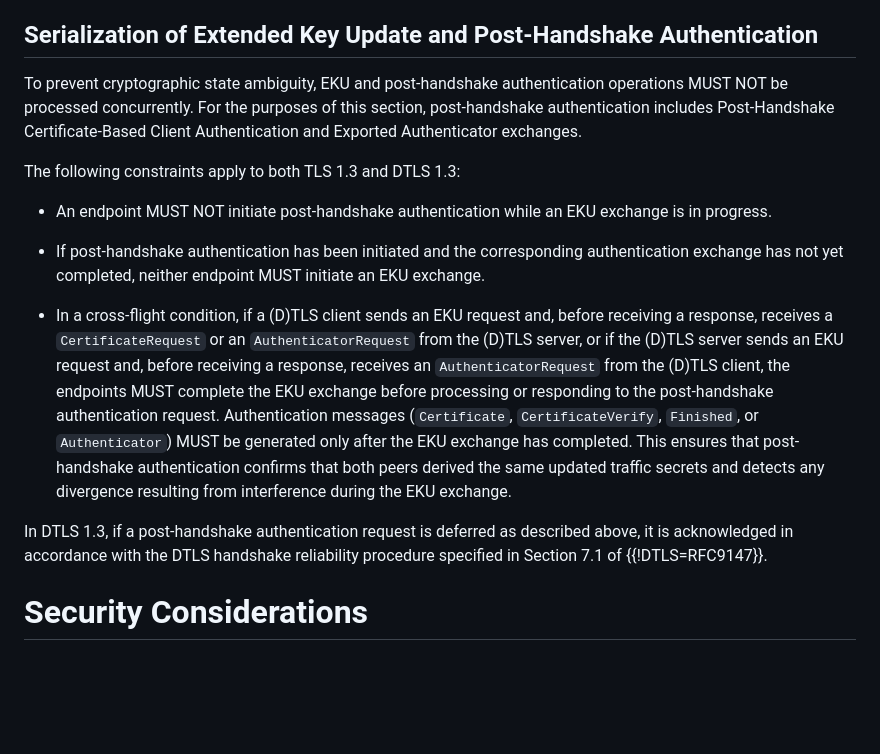
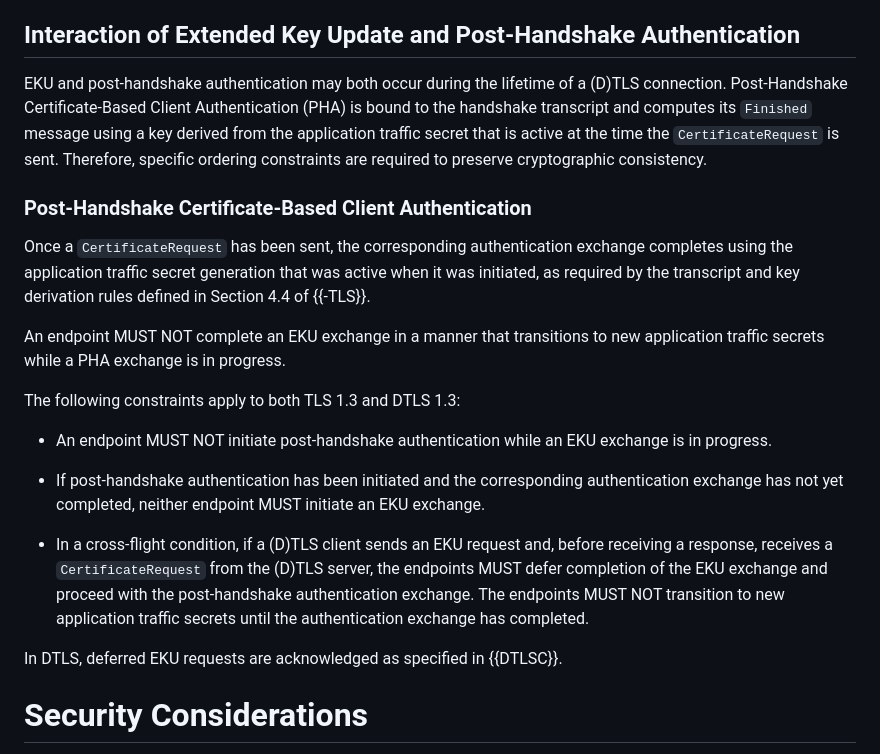
Before and after one commit to tlswg/tls-key-update, a Markdown page: draft-ietf-tls-extended-key-update.md, the part around the change. GitHub-like rendering; blank space fills up the shorter version.

```diff
--- a/draft-ietf-tls-extended-key-update.md
+++ b/draft-ietf-tls-extended-key-update.md
@@ -916,19 +916,44 @@ certificate_request_context field, allowing the peer, particularly in
 DTLS where records may be reordered, to determine the correct exporter
 secret for validation.
 
-## Serialization of Extended Key Update and Post-Handshake Authentication
+## Interaction of Extended Key Update and Post-Handshake Authentication
 
-To prevent cryptographic state ambiguity, EKU and post-handshake authentication operations MUST NOT be processed concurrently. For the purposes of this section, post-handshake authentication includes Post-Handshake Certificate-Based Client Authentication and Exported Authenticator exchanges.
+EKU and post-handshake authentication may both occur during the lifetime
+of a (D)TLS connection.  Post-Handshake Certificate-Based Client
+Authentication (PHA) is bound to the handshake transcript and computes
+its `Finished` message using a key derived from the application traffic
+secret that is active at the time the `CertificateRequest` is sent.
+Therefore, specific ordering constraints are required to preserve
+cryptographic consistency.
+
+### Post-Handshake Certificate-Based Client Authentication
+
+Once a `CertificateRequest` has been sent, the corresponding
+authentication exchange completes using the application traffic secret
+generation that was active when it was initiated, as required by the
+transcript and key derivation rules defined in Section 4.4 of {{-TLS}}.
+
+An endpoint MUST NOT complete an EKU exchange in a manner that
+transitions to new application traffic secrets while a PHA exchange
+is in progress.
 
 The following constraints apply to both TLS 1.3 and DTLS 1.3:
 
-- An endpoint MUST NOT initiate post-handshake authentication while an EKU exchange is in progress.
+* An endpoint MUST NOT initiate post-handshake authentication while an
+  EKU exchange is in progress.
 
-- If post-handshake authentication has been initiated and the corresponding authentication exchange has not yet completed, neither endpoint MUST initiate an EKU exchange.
+* If post-handshake authentication has been initiated and the corresponding
+  authentication exchange has not yet completed, neither endpoint
+  MUST initiate an EKU exchange.
 
-- In a cross-flight condition, if a (D)TLS client sends an EKU request and, before receiving a response, receives a `CertificateRequest` or an `AuthenticatorRequest` from the (D)TLS server, or if the (D)TLS server sends an EKU request and, before receiving a response, receives an `AuthenticatorRequest` from the (D)TLS client, the endpoints MUST complete the EKU exchange before processing or responding to the post-handshake authentication request. Authentication messages (`Certificate`, `CertificateVerify`, `Finished`, or `Authenticator`) MUST be generated only after the EKU exchange has completed. This ensures that post-handshake authentication confirms that both peers derived the same updated traffic secrets and detects any divergence resulting from interference during the EKU exchange.
+* In a cross-flight condition, if a (D)TLS client sends an EKU request and,
+  before receiving a response, receives a `CertificateRequest` from the
+  (D)TLS server, the endpoints MUST defer completion of the EKU exchange
+  and proceed with the post-handshake authentication exchange. The endpoints
+  MUST NOT transition to new application traffic secrets until the
+  authentication exchange has completed.
 
-In DTLS 1.3, if a post-handshake authentication request is deferred as described above, it is acknowledged in accordance with the DTLS handshake reliability procedure specified in Section 7.1 of {{!DTLS=RFC9147}}.
+In DTLS, deferred EKU requests are acknowledged as specified in {{DTLSC}}.
 
 #  Security Considerations
 
```
